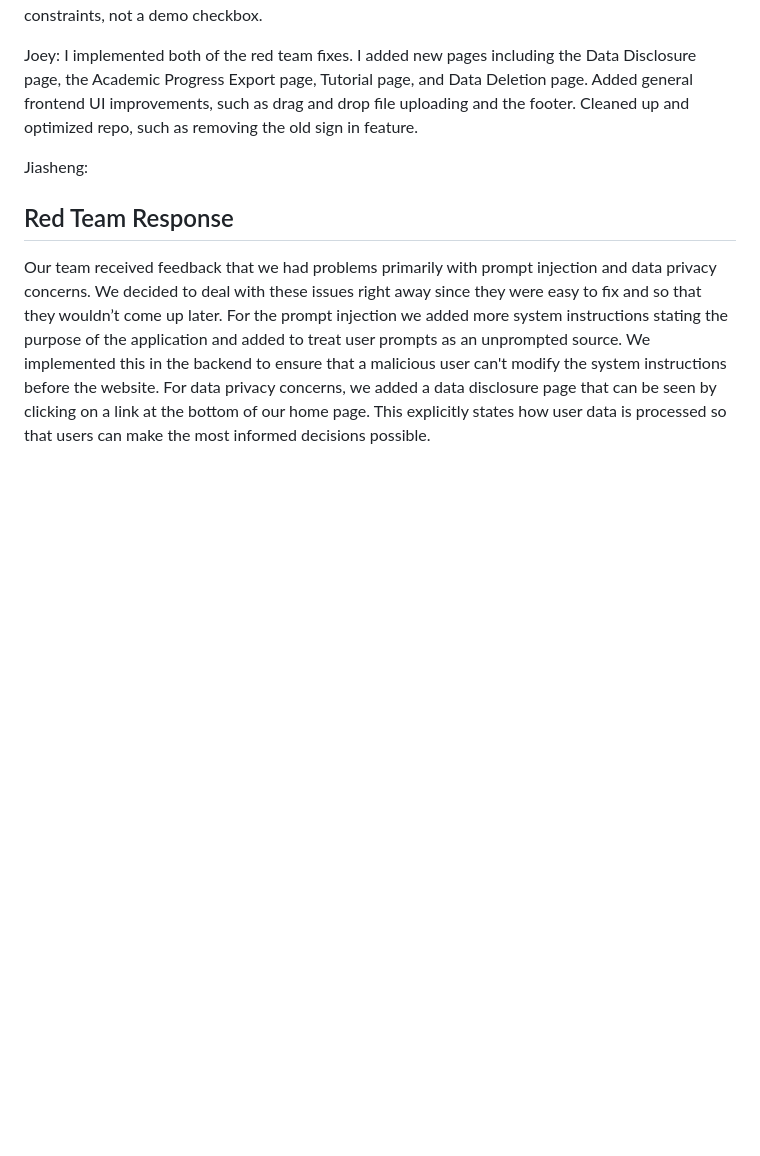
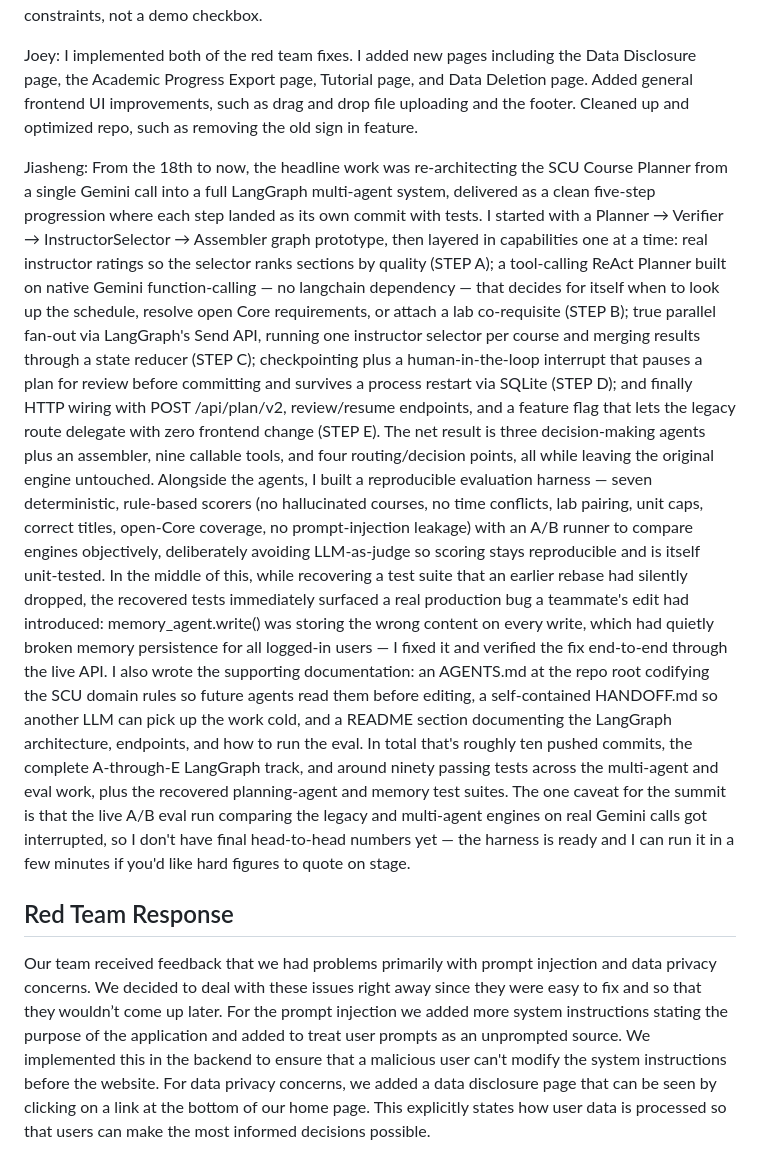
Before and after one commit to CSEN-SCU/csen-174-s26-team-project-course-planner, a Markdown page: docs/sprint-2-retro.md, the part around the change. Rendered like a GitHub page; blank space fills up the shorter version.

Commit message:
Added the contribution statement that Jiasheng wrote to the Sprint 2 retrospective doc

```diff
--- a/docs/sprint-2-retro.md
+++ b/docs/sprint-2-retro.md
@@ -8,7 +8,10 @@ Jason: I shipped Google sign-in end-to-end—from the secure Streamlit flow thro
 
 Joey: I implemented both of the red team fixes. I added new pages including the Data Disclosure page, the Academic Progress Export page, Tutorial page, and Data Deletion page. Added general frontend UI improvements, such as drag and drop file uploading and the footer. Cleaned up and optimized repo, such as removing the old sign in feature.
 
-Jiasheng:
+Jiasheng: From the 18th to now, the headline work was re-architecting the SCU Course Planner from a single Gemini call into a full LangGraph multi-agent system, delivered as a clean five-step progression where each step landed as its own commit with tests. I started with a Planner → Verifier → InstructorSelector → Assembler graph prototype, then layered in capabilities one at a time: real instructor ratings so the selector ranks sections by quality (STEP A); a tool-calling ReAct Planner built on native Gemini function-calling — no langchain dependency — that decides for itself when to look up the schedule, resolve open Core requirements, or attach a lab co-requisite (STEP B); true parallel fan-out via LangGraph's Send API, running one instructor selector per course and merging results through a state reducer (STEP C); checkpointing plus a human-in-the-loop interrupt that pauses a plan for review before committing and survives a process restart via SQLite (STEP D); and finally HTTP wiring with POST /api/plan/v2, review/resume endpoints, and a feature flag that lets the legacy route delegate with zero frontend change (STEP E). The net result is three decision-making agents plus an assembler, nine callable tools, and four routing/decision points, all while leaving the original engine untouched.
+Alongside the agents, I built a reproducible evaluation harness — seven deterministic, rule-based scorers (no hallucinated courses, no time conflicts, lab pairing, unit caps, correct titles, open-Core coverage, no prompt-injection leakage) with an A/B runner to compare engines objectively, deliberately avoiding LLM-as-judge so scoring stays reproducible and is itself unit-tested. In the middle of this, while recovering a test suite that an earlier rebase had silently dropped, the recovered tests immediately surfaced a real production bug a teammate's edit had introduced: memory_agent.write() was storing the wrong content on every write, which had quietly broken memory persistence for all logged-in users — I fixed it and verified the fix end-to-end through the live API. I also wrote the supporting documentation: an AGENTS.md at the repo root codifying the SCU domain rules so future agents read them before editing, a self-contained HANDOFF.md so another LLM can pick up the work cold, and a README section documenting the LangGraph architecture, endpoints, and how to run the eval.
+In total that's roughly ten pushed commits, the complete A-through-E LangGraph track, and around ninety passing tests across the multi-agent and eval work, plus the recovered planning-agent and memory test suites. The one caveat for the summit is that the live A/B eval run comparing the legacy and multi-agent engines on real Gemini calls got interrupted, so I don't have final head-to-head numbers yet — the harness is ready and I can run it in a few minutes if you'd like hard figures to quote on stage.
+
 
 ## Red Team Response
 
```
